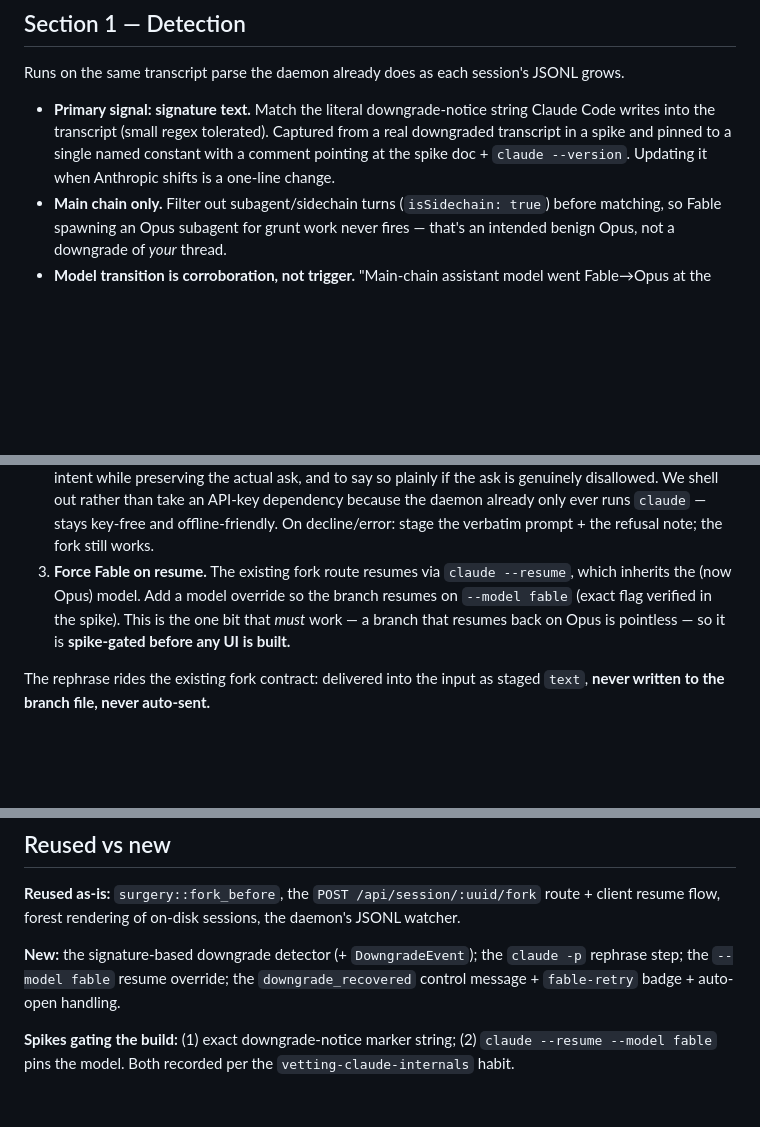
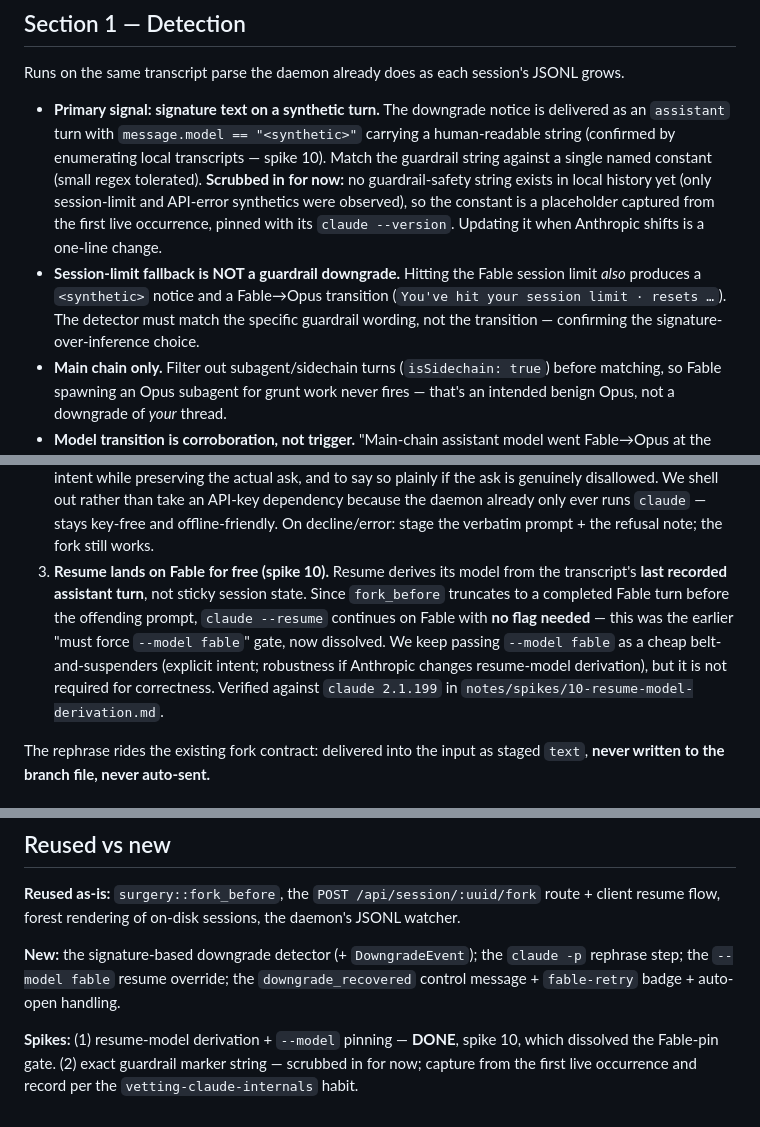
Before and after one commit to rdmontgomery/eigenform, a Markdown page: docs/plans/2026-07-02-fable-downgrade-recovery-design.md, 3 parts joined by grey strips. Rendered like a GitHub page; blank space fills up the shorter version.

```diff
--- a/docs/plans/2026-07-02-fable-downgrade-recovery-design.md
+++ b/docs/plans/2026-07-02-fable-downgrade-recovery-design.md
@@ -38,11 +38,19 @@ genuinely loaded prompt, that is the system working, and we surface the refusal.
 Runs on the same transcript parse the daemon already does as each session's JSONL
 grows.
 
-- **Primary signal: signature text.** Match the literal downgrade-notice string
-  Claude Code writes into the transcript (small regex tolerated). Captured from a
-  real downgraded transcript in a spike and pinned to a single named constant
-  with a comment pointing at the spike doc + `claude --version`. Updating it when
-  Anthropic shifts is a one-line change.
+- **Primary signal: signature text on a synthetic turn.** The downgrade notice is
+  delivered as an `assistant` turn with `message.model == "<synthetic>"` carrying
+  a human-readable string (confirmed by enumerating local transcripts — spike 10).
+  Match the guardrail string against a single named constant (small regex
+  tolerated). **Scrubbed in for now:** no guardrail-safety string exists in local
+  history yet (only session-limit and API-error synthetics were observed), so the
+  constant is a placeholder captured from the first live occurrence, pinned with
+  its `claude --version`. Updating it when Anthropic shifts is a one-line change.
+- **Session-limit fallback is NOT a guardrail downgrade.** Hitting the Fable
+  session limit *also* produces a `<synthetic>` notice and a Fable→Opus
+  transition (`You've hit your session limit · resets …`). The detector must match
+  the specific guardrail wording, not the transition — confirming the
+  signature-over-inference choice.
 - **Main chain only.** Filter out subagent/sidechain turns (`isSidechain: true`)
   before matching, so Fable spawning an Opus subagent for grunt work never fires
   — that's an intended benign Opus, not a downgrade of *your* thread.
@@ -70,11 +78,15 @@ On a `DowngradeEvent` the daemon does three things:
    daemon already only ever runs `claude` — stays key-free and offline-friendly.
    On decline/error: stage the verbatim prompt + the refusal note; the fork still
    works.
-3. **Force Fable on resume.** The existing fork route resumes via
-   `claude --resume`, which inherits the (now Opus) model. Add a model override so
-   the branch resumes on `--model fable` (exact flag verified in the spike). This
-   is the one bit that *must* work — a branch that resumes back on Opus is
-   pointless — so it is **spike-gated before any UI is built.**
+3. **Resume lands on Fable for free (spike 10).** Resume derives its model from
+   the transcript's **last recorded assistant turn**, not sticky session state.
+   Since `fork_before` truncates to a completed Fable turn before the offending
+   prompt, `claude --resume` continues on Fable with **no flag needed** — this was
+   the earlier "must force `--model fable`" gate, now dissolved. We keep passing
+   `--model fable` as a cheap belt-and-suspenders (explicit intent; robustness if
+   Anthropic changes resume-model derivation), but it is not required for
+   correctness. Verified against `claude 2.1.199` in
+   `notes/spikes/10-resume-model-derivation.md`.
 
 The rephrase rides the existing fork contract: delivered into the input as staged
 `text`, **never written to the branch file, never auto-sent.**
@@ -133,6 +146,7 @@ JSONL watcher.
 `claude -p` rephrase step; the `--model fable` resume override; the
 `downgrade_recovered` control message + `fable-retry` badge + auto-open handling.
 
-**Spikes gating the build:** (1) exact downgrade-notice marker string; (2)
-`claude --resume --model fable` pins the model. Both recorded per the
+**Spikes:** (1) resume-model derivation + `--model` pinning — **DONE**, spike 10,
+which dissolved the Fable-pin gate. (2) exact guardrail marker string — scrubbed
+in for now; capture from the first live occurrence and record per the
 `vetting-claude-internals` habit.
```
Also changed, not shown: other parts of docs/plans/2026-07-02-fable-downgrade-recovery-design.md (+2 -1 lines), notes/spikes/10-resume-model-derivation.md (added, +75 -0 lines).
